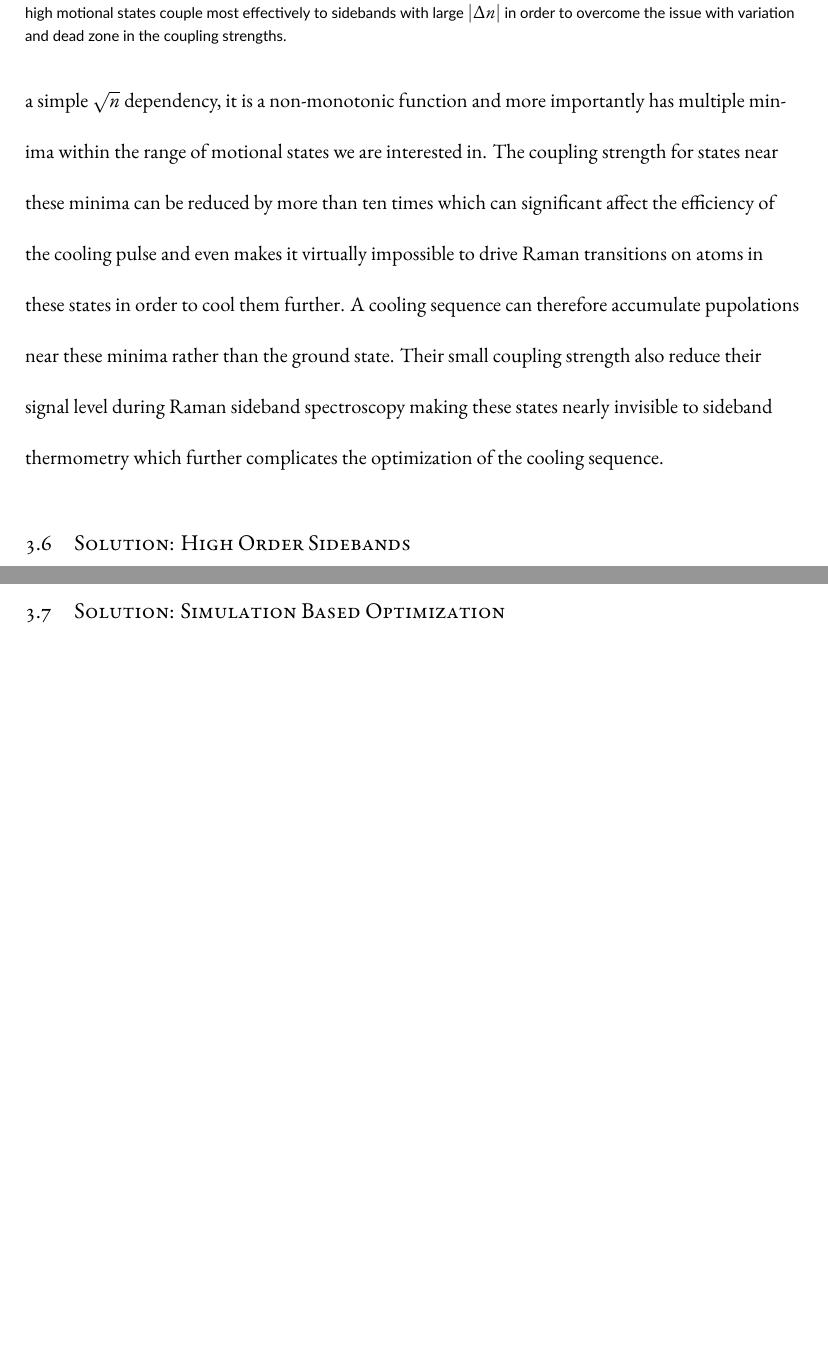
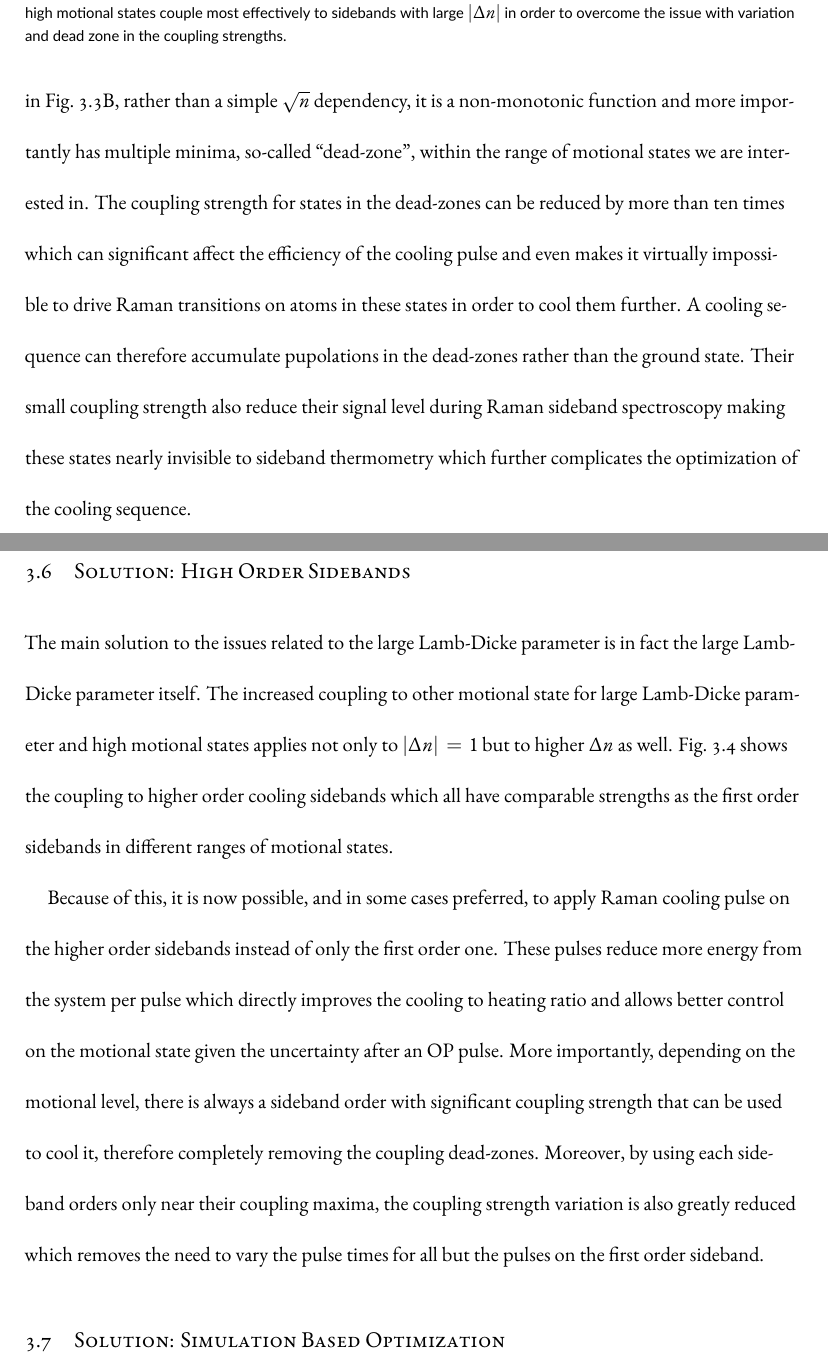
Before and after one commit to yuyichao/grad-thesis, a LaTeX thesis (dissertation.tex, which reads chapters/rsc.tex): two parts of pages 22 and 23 of 50 before the commit and two parts of pages 22 and 23 of 51 after it, joined at a grey line, cut so that both start at the same text, the shorter picture padded with empty space. Compiled offline with XeLaTeX.

Commit message:
[rsc] solution: high order sidebands

```diff
--- a/chapters/rsc.tex
+++ b/chapters/rsc.tex
@@ -269,11 +269,11 @@ the high Lamb-Dicke parameter adds even more complications.
 As shown in Fig.~\ref{fig:na-rsc-challenges}B, rather than a simple $\sqrt{n}$ dependency,
-it is a non-monotonic function and more importantly has multiple minima within the range of
-motional states we are interested in.
-The coupling strength for states near these minima can be reduced by more than ten times
+it is a non-monotonic function and more importantly has multiple minima, so-called ``dead-zone'',
+within the range of motional states we are interested in.
+The coupling strength for states in the dead-zones can be reduced by more than ten times
 which can significant affect the efficiency of the cooling pulse
 and even makes it virtually impossible to drive Raman transitions on atoms in these states
 in order to cool them further.
-A cooling sequence can therefore accumulate pupolations near these minima
+A cooling sequence can therefore accumulate pupolations in the dead-zones
 rather than the ground state.
 Their small coupling strength also reduce their signal level during
 Raman sideband spectroscopy making these states nearly invisible to sideband thermometry
@@ -293,6 +292,26 @@ which further complicates the optimization of the cooling sequence.
     variation and dead zone in the coupling strengths.
     \label{fig:na-rsc-mele-raman}}
 \end{figure}
+
+The main solution to the issues related to the large Lamb-Dicke parameter
+is in fact the large Lamb-Dicke parameter itself.
+The increased coupling to other motional state for large Lamb-Dicke parameter
+and high motional states applies not only to $|\Delta n|=1$ but to higher $\Delta n$ as well.
+Fig.~\ref{fig:na-rsc-mele-raman} shows the coupling to higher order cooling sidebands
+which all have comparable strengths as the first order sidebands in different ranges
+of motional states.
+
+Because of this, it is now possible, and in some cases preferred, to apply Raman cooling pulse
+on the higher order sidebands instead of only the first order one.
+These pulses reduce more energy from the system per pulse which directly improves
+the cooling to heating ratio and allows better control on the motional state
+given the uncertainty after an OP pulse.
+More importantly, depending on the motional level, there is always a sideband order
+with significant coupling strength that can be used to cool it,
+therefore completely removing the coupling dead-zones.
+Moreover, by using each sideband orders only near their coupling maxima,
+the coupling strength variation is also greatly reduced which removes
+the need to vary the pulse times for all but the pulses on the first order sideband.
 
 \section{Solution: Simulation Based Optimization}
 
```
Also changed, not shown: dissertation.pdf, chapters/rsc.tex (7 more changed lines).
